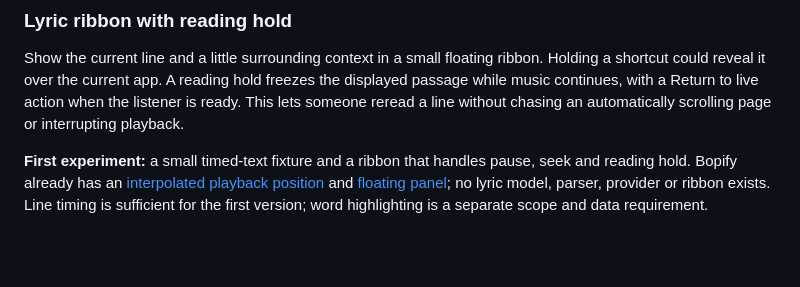
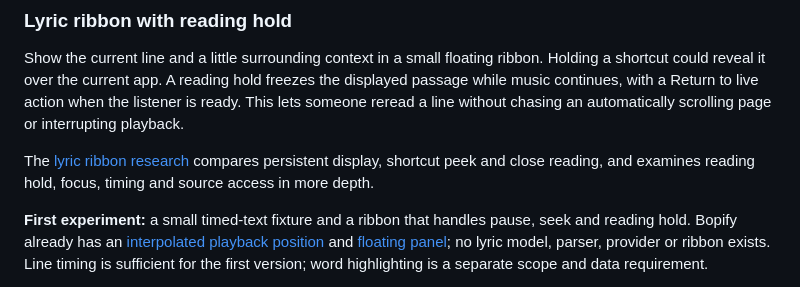
Before and after one commit to leesiongchan/bopify, a Markdown page: docs/ideas.md, the part around the change. Rendered like a GitHub page; blank space fills up the shorter version.

```diff
--- a/docs/ideas.md
+++ b/docs/ideas.md
@@ -223,6 +223,8 @@ The current [StatusPanel](../Bopify/Bopify/MenuBar/StatusPanel.swift) already su
 
 Show the current line and a little surrounding context in a small floating ribbon. Holding a shortcut could reveal it over the current app. A reading hold freezes the displayed passage while music continues, with a Return to live action when the listener is ready. This lets someone reread a line without chasing an automatically scrolling page or interrupting playback.
 
+The [lyric ribbon research](lyric-ribbon-research.md) compares persistent display, shortcut peek and close reading, and examines reading hold, focus, timing and source access in more depth.
+
 **First experiment:** a small timed-text fixture and a ribbon that handles pause, seek and reading hold. Bopify already has an [interpolated playback position](../Packages/BopifyCore/Sources/BopifyPlayback/PlayerModel.swift) and [floating panel](../Bopify/Bopify/MenuBar/StatusPanel.swift); no lyric model, parser, provider or ribbon exists. Line timing is sufficient for the first version; word highlighting is a separate scope and data requirement.
 
 **Validation:** pause and seek across line boundaries, scroll back while music continues and return to the live line. Check long lines, right-to-left text, instrumental passages, reduced motion and missing lyrics. A display following another device must not imply that local seek controls can operate that remote device.
```
Also changed, not shown: docs/lyric-ribbon-research.md (added, +91 -0 lines).
